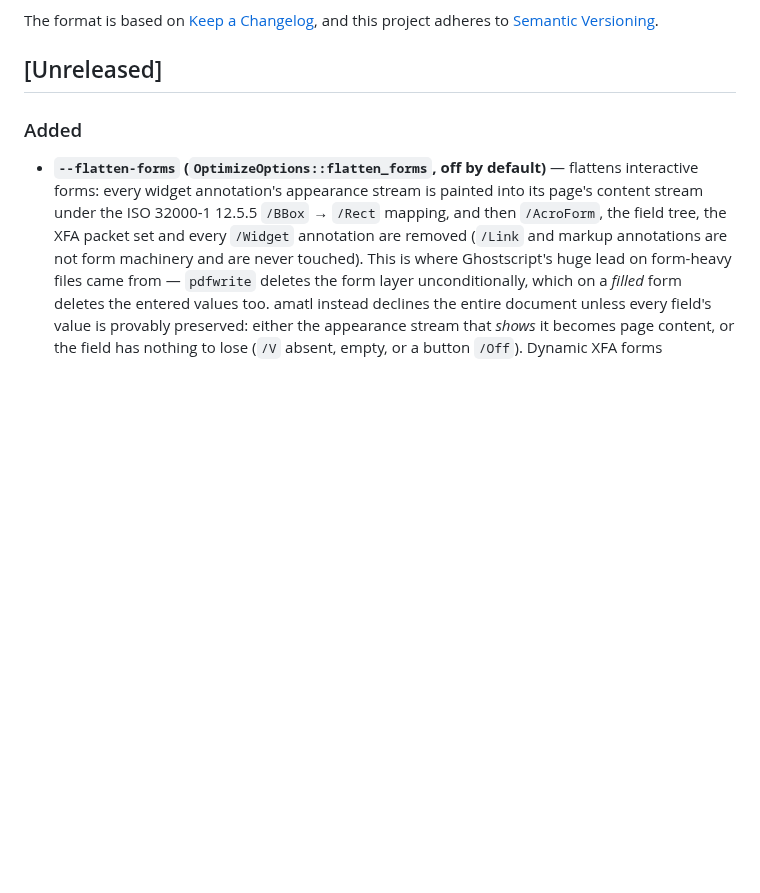
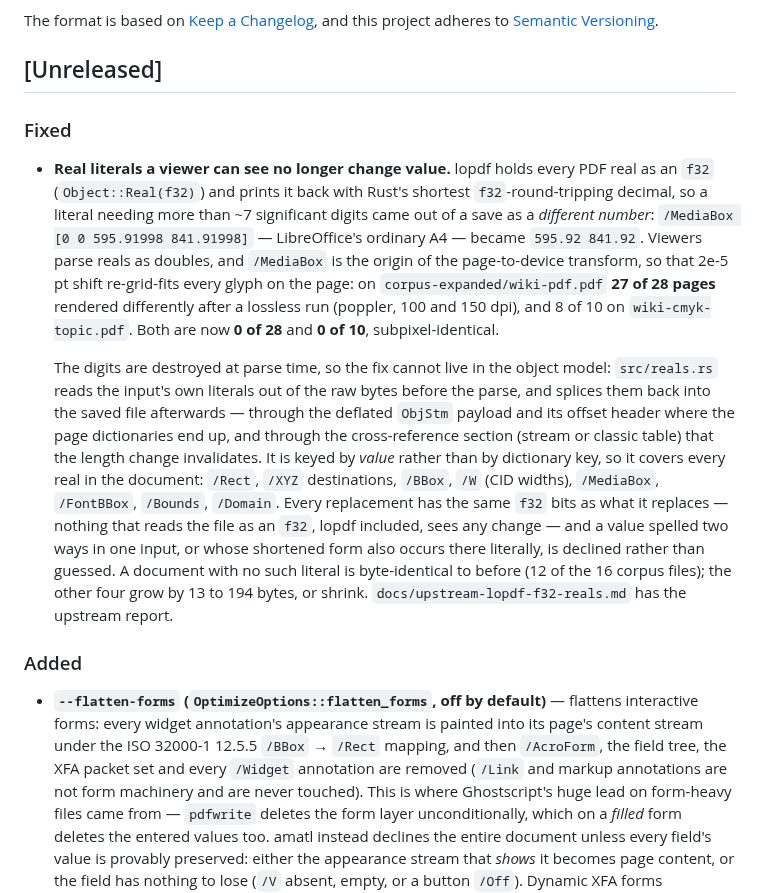
Before and after one commit to xcheljd/picamatl, a Markdown page: CHANGELOG.md, the part around the change. Rendered like a GitHub page; blank space fills up the shorter version.

```diff
--- a/CHANGELOG.md
+++ b/CHANGELOG.md
@@ -7,6 +7,36 @@ and this project adheres to
 [Semantic Versioning](https://semver.org/spec/v2.0.0.html).
 
 ## [Unreleased]
+
+### Fixed
+
+- **Real literals a viewer can see no longer change value.** lopdf holds every
+  PDF real as an `f32` (`Object::Real(f32)`) and prints it back with Rust's
+  shortest `f32`-round-tripping decimal, so a literal needing more than ~7
+  significant digits came out of a save as a *different number*:
+  `/MediaBox [0 0 595.91998 841.91998]` — LibreOffice's ordinary A4 — became
+  `595.92 841.92`. Viewers parse reals as doubles, and `/MediaBox` is the
+  origin of the page-to-device transform, so that 2e-5 pt shift re-grid-fits
+  every glyph on the page: on `corpus-expanded/wiki-pdf.pdf` **27 of 28 pages**
+  rendered differently after a lossless run (poppler, 100 and 150 dpi), and 8
+  of 10 on `wiki-cmyk-topic.pdf`. Both are now **0 of 28** and **0 of 10**,
+  subpixel-identical.
+
+  The digits are destroyed at parse time, so the fix cannot live in the object
+  model: `src/reals.rs` reads the input's own literals out of the raw bytes
+  before the parse, and splices them back into the saved file afterwards —
+  through the deflated `ObjStm` payload and its offset header where the page
+  dictionaries end up, and through the cross-reference section (stream or
+  classic table) that the length change invalidates. It is keyed by *value*
+  rather than by dictionary key, so it covers every real in the document:
+  `/Rect`, `/XYZ` destinations, `/BBox`, `/W` (CID widths), `/MediaBox`,
+  `/FontBBox`, `/Bounds`, `/Domain`. Every replacement has the same `f32` bits
+  as what it replaces — nothing that reads the file as an `f32`, lopdf
+  included, sees any change — and a value spelled two ways in one input, or
+  whose shortened form also occurs there literally, is declined rather than
+  guessed. A document with no such literal is byte-identical to before (12 of
+  the 16 corpus files); the other four grow by 13 to 194 bytes, or shrink.
+  `docs/upstream-lopdf-f32-reals.md` has the upstream report.
 
 ### Added
 
```
Also changed, not shown: docs/upstream-lopdf-f32-reals.md (+35 -8 lines).
